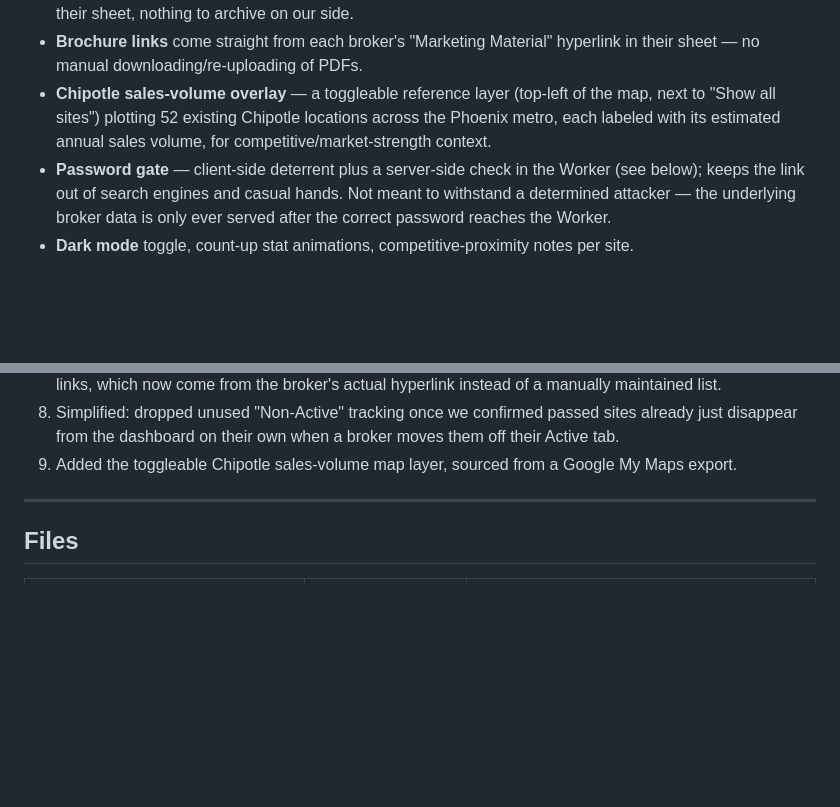
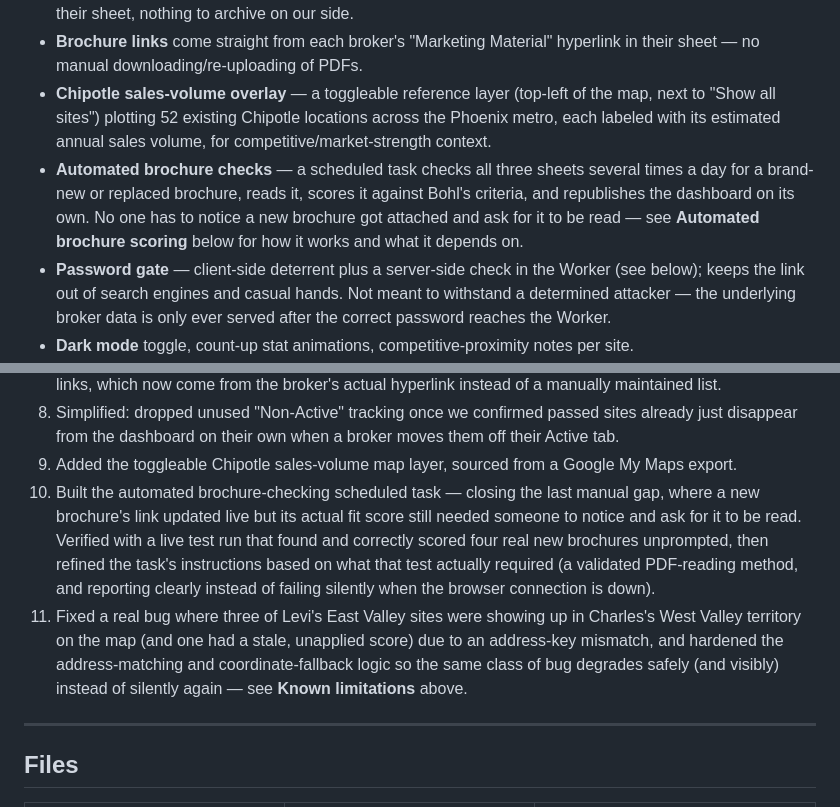
Before and after one commit to Chaals1/bohl-dashboard, a Markdown page: README.md, 2 parts joined by grey strips. Drawn GitHub-style; blank space fills up the shorter version.

```diff
--- a/README.md
+++ b/README.md
@@ -33,6 +33,11 @@ real progress from first tenant interest through a signed lease.
 - **Chipotle sales-volume overlay** — a toggleable reference layer (top-left of the map, next to
   "Show all sites") plotting 52 existing Chipotle locations across the Phoenix metro, each
   labeled with its estimated annual sales volume, for competitive/market-strength context.
+- **Automated brochure checks** — a scheduled task checks all three sheets several times a day
+  for a brand-new or replaced brochure, reads it, scores it against Bohl's criteria, and
+  republishes the dashboard on its own. No one has to notice a new brochure got attached and ask
+  for it to be read — see **Automated brochure scoring** below for how it works and what it
+  depends on.
 - **Password gate** — client-side deterrent plus a server-side check in the Worker (see below);
   keeps the link out of search engines and casual hands. Not meant to withstand a determined
   attacker — the underlying broker data is only ever served after the correct password reaches
@@ -97,6 +153,16 @@ the `pages-build-deployment` run to confirm.
 8. Simplified: dropped unused "Non-Active" tracking once we confirmed passed sites already just
    disappear from the dashboard on their own when a broker moves them off their Active tab.
 9. Added the toggleable Chipotle sales-volume map layer, sourced from a Google My Maps export.
+10. Built the automated brochure-checking scheduled task — closing the last manual gap, where a
+    new brochure's link updated live but its actual fit score still needed someone to notice and
+    ask for it to be read. Verified with a live test run that found and correctly scored four real
+    new brochures unprompted, then refined the task's instructions based on what that test
+    actually required (a validated PDF-reading method, and reporting clearly instead of failing
+    silently when the browser connection is down).
+11. Fixed a real bug where three of Levi's East Valley sites were showing up in Charles's West
+    Valley territory on the map (and one had a stale, unapplied score) due to an address-key
+    mismatch, and hardened the address-matching and coordinate-fallback logic so the same class of
+    bug degrades safely (and visibly) instead of silently again — see **Known limitations** above.
 
 ---
 
```
Also changed, not shown: other parts of README.md (+52 -0 lines).
